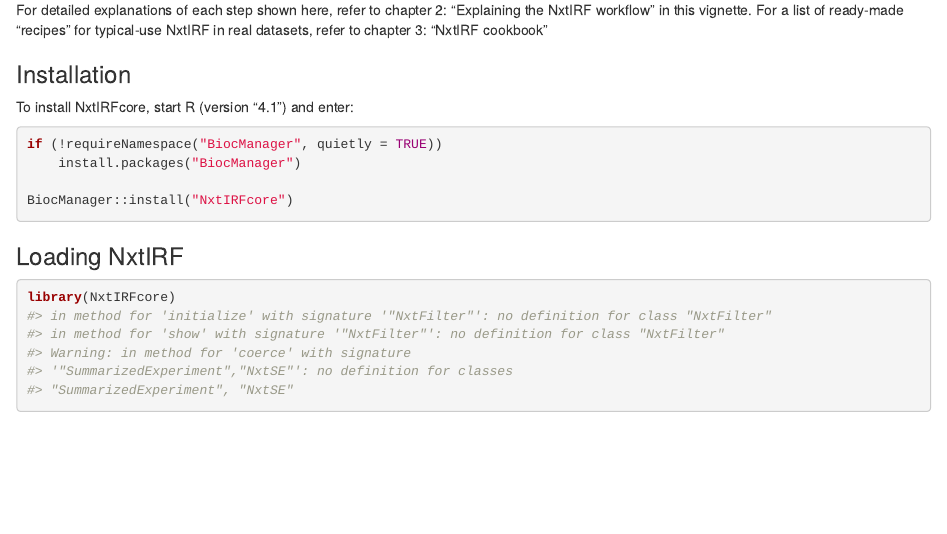
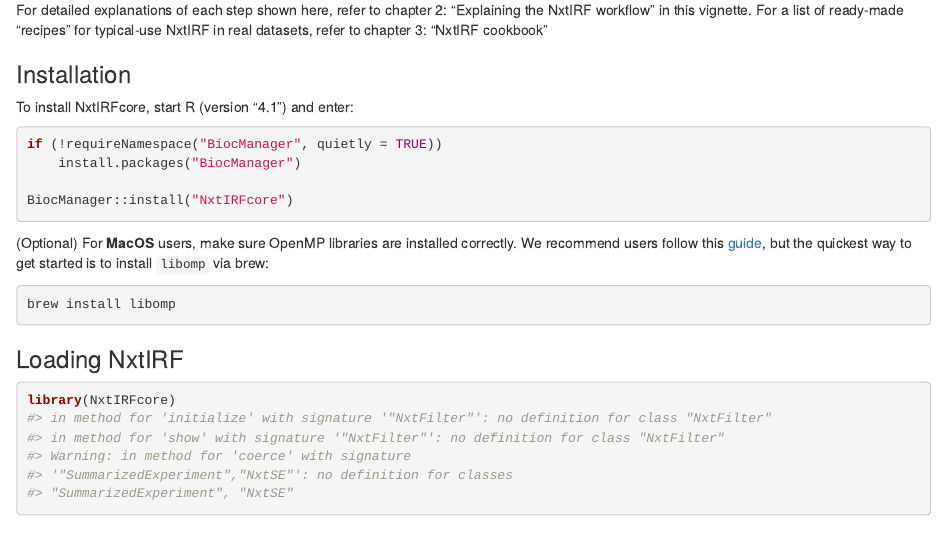
Before and after one commit to alexchwong/NxtIRFcore, an R Markdown document (vignettes/NxtIRF.Rmd): the page in a window 1100 px wide, from 560 px down. Rendered offline with R 4.5, knitr and Pandoc, with nearby package versions; some code elsewhere in the file could not run offline.

Commit message:
Add instructions for MacOS OpenMP

````diff
--- a/vignettes/NxtIRF.Rmd
+++ b/vignettes/NxtIRF.Rmd
@@ -65,6 +65,16 @@
 
 BiocManager::install("NxtIRFcore")
 ```
+
+(Optional) For **MacOS** users, make sure OpenMP libraries are installed
+correctly. We recommend users follow this
+[guide](https://mac.r-project.org/openmp/), but the
+quickest way to get started is to install `libomp` via brew:
+
+```{bash eval=FALSE}
+brew install libomp
+```
+
 
 ### Loading NxtIRF
 
````
